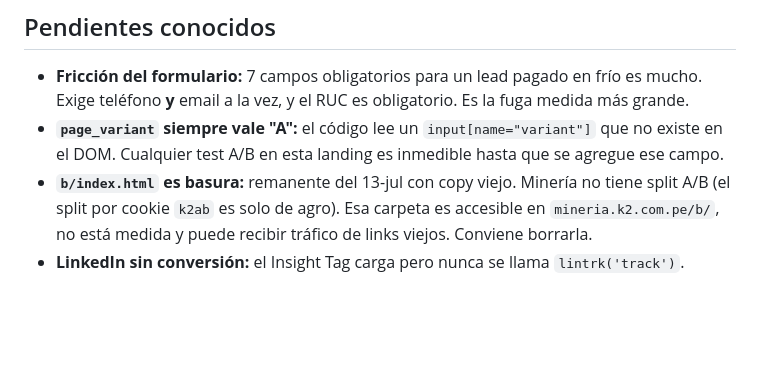
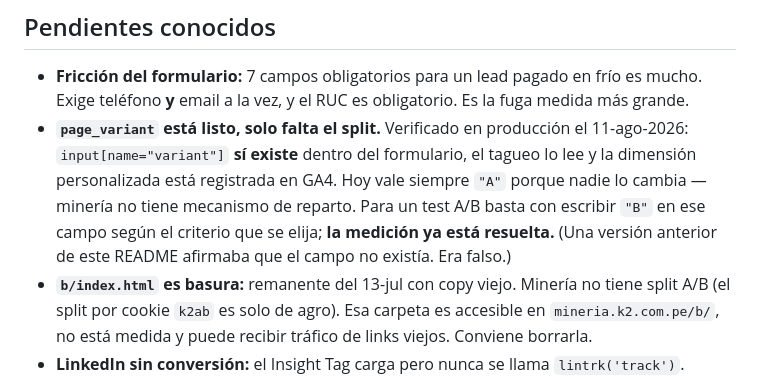
Before and after one commit to GyM-ImperiumTech/k2-landing-mineria, a Markdown page: README.md, the part around the change. GitHub-like rendering; blank space fills up the shorter version.

Commit message:
Corrige el README: page_variant si funciona
Decia que el codigo lee un input[name=variant] que no existe en el DOM y que por eso
cualquier test A/B seria inmedible. Verificado en produccion: el campo SI existe
dentro del formulario, el tagueo lo lee y la dimension personalizada esta registrada
en GA4.

Vale siempre A porque minería no tiene mecanismo de reparto, no porque falte el
campo. Para montar un test alcanza con escribir B segun el criterio que se elija: la
medicion ya esta resuelta.

Importa porque quien fuera a armar el test se habria guiado por ese parrafo y habria
duplicado trabajo ya hecho.

Co-Authored-By: Claude Opus 5 <noreply@anthropic.com>

```diff
--- a/README.md
+++ b/README.md
@@ -185,8 +185,12 @@ llegaron al CRM.
 
 - **Fricción del formulario:** 7 campos obligatorios para un lead pagado en frío es mucho.
   Exige teléfono **y** email a la vez, y el RUC es obligatorio. Es la fuga medida más grande.
-- **`page_variant` siempre vale "A":** el código lee un `input[name="variant"]` que no existe en
-  el DOM. Cualquier test A/B en esta landing es inmedible hasta que se agregue ese campo.
+- **`page_variant` está listo, solo falta el split.** Verificado en producción el 11-ago-2026:
+  `input[name="variant"]` **sí existe** dentro del formulario, el tagueo lo lee y la dimensión
+  personalizada está registrada en GA4. Hoy vale siempre `"A"` porque nadie lo cambia — minería no
+  tiene mecanismo de reparto. Para un test A/B basta con escribir `"B"` en ese campo según el
+  criterio que se elija; **la medición ya está resuelta.**
+  (Una versión anterior de este README afirmaba que el campo no existía. Era falso.)
 - **`b/index.html` es basura:** remanente del 13-jul con copy viejo. Minería no tiene split A/B
   (el split por cookie `k2ab` es solo de agro). Esa carpeta es accesible en
   `mineria.k2.com.pe/b/`, no está medida y puede recibir tráfico de links viejos. Conviene borrarla.
```
